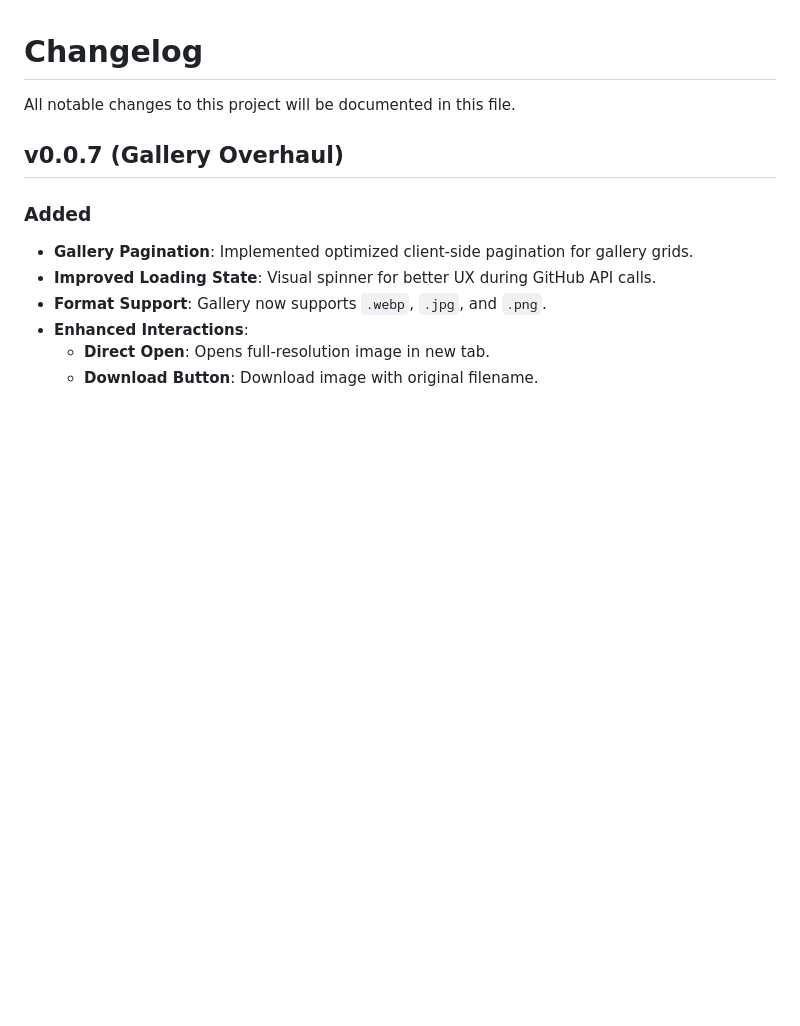
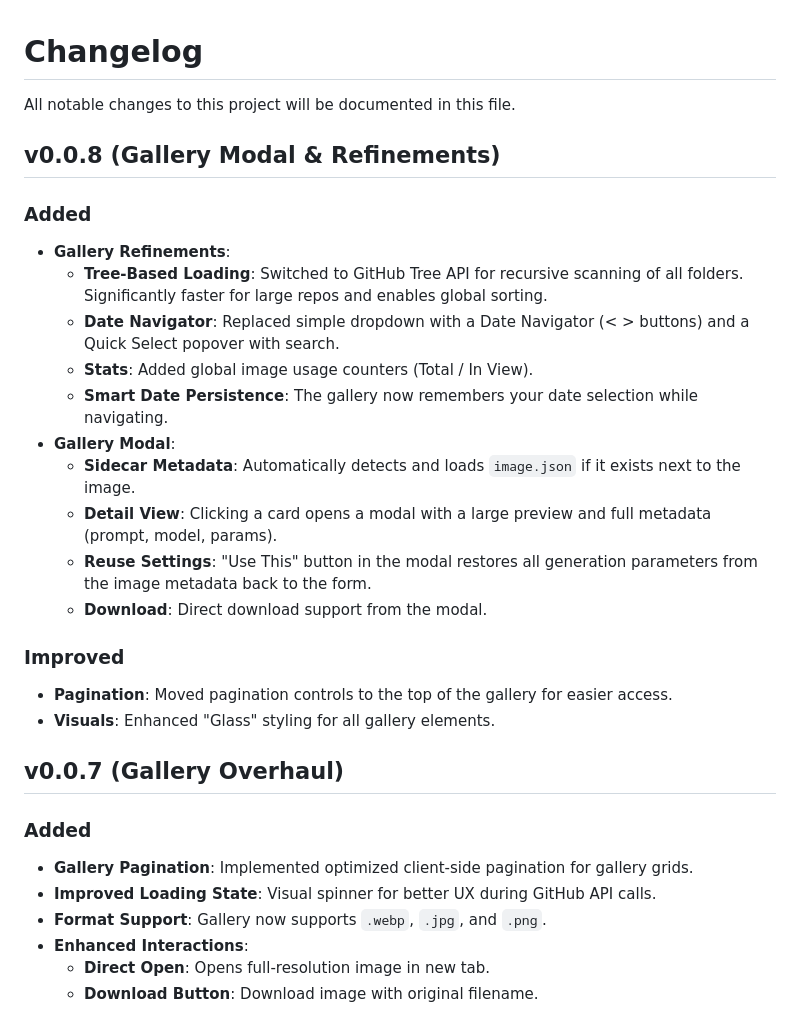
Before and after one commit to arcaria/Arcaria-VCF, a Markdown page: changelog.md, the part around the change. Drawn GitHub-style; blank space fills up the shorter version.

Commit message:
Update changelog for v0.0.8 enhancements

```diff
--- a/changelog.md
+++ b/changelog.md
@@ -1,6 +1,26 @@
 # Changelog
 
 All notable changes to this project will be documented in this file.
+
+## v0.0.8 (Gallery Modal & Refinements)
+
+### Added
+
+- **Gallery Refinements**:
+  - **Tree-Based Loading**: Switched to GitHub Tree API for recursive scanning of all folders. Significantly faster for large repos and enables global sorting.
+  - **Date Navigator**: Replaced simple dropdown with a Date Navigator (< > buttons) and a Quick Select popover with search.
+  - **Stats**: Added global image usage counters (Total / In View).
+  - **Smart Date Persistence**: The gallery now remembers your date selection while navigating.
+- **Gallery Modal**:
+  - **Sidecar Metadata**: Automatically detects and loads `image.json` if it exists next to the image.
+  - **Detail View**: Clicking a card opens a modal with a large preview and full metadata (prompt, model, params).
+  - **Reuse Settings**: "Use This" button in the modal restores all generation parameters from the image metadata back to the form.
+  - **Download**: Direct download support from the modal.
+
+### Improved
+
+- **Pagination**: Moved pagination controls to the top of the gallery for easier access.
+- **Visuals**: Enhanced "Glass" styling for all gallery elements.
 
 ## v0.0.7 (Gallery Overhaul)
 
```
